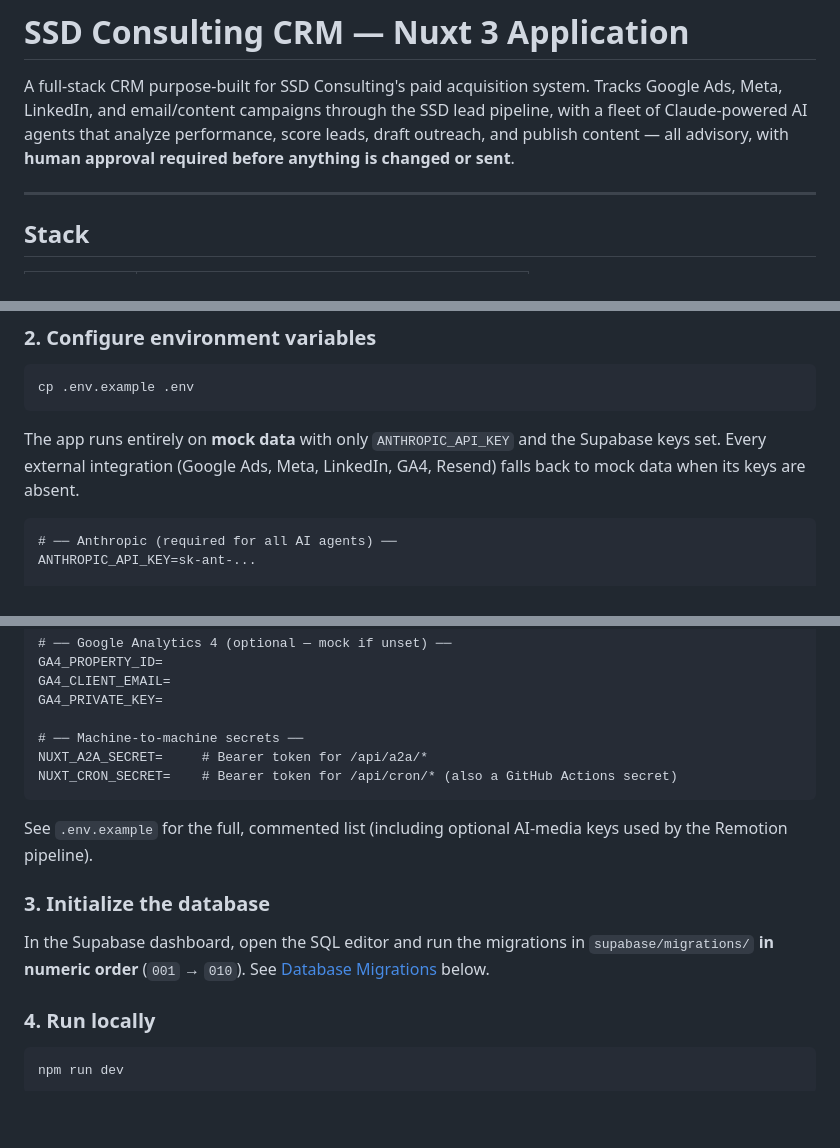
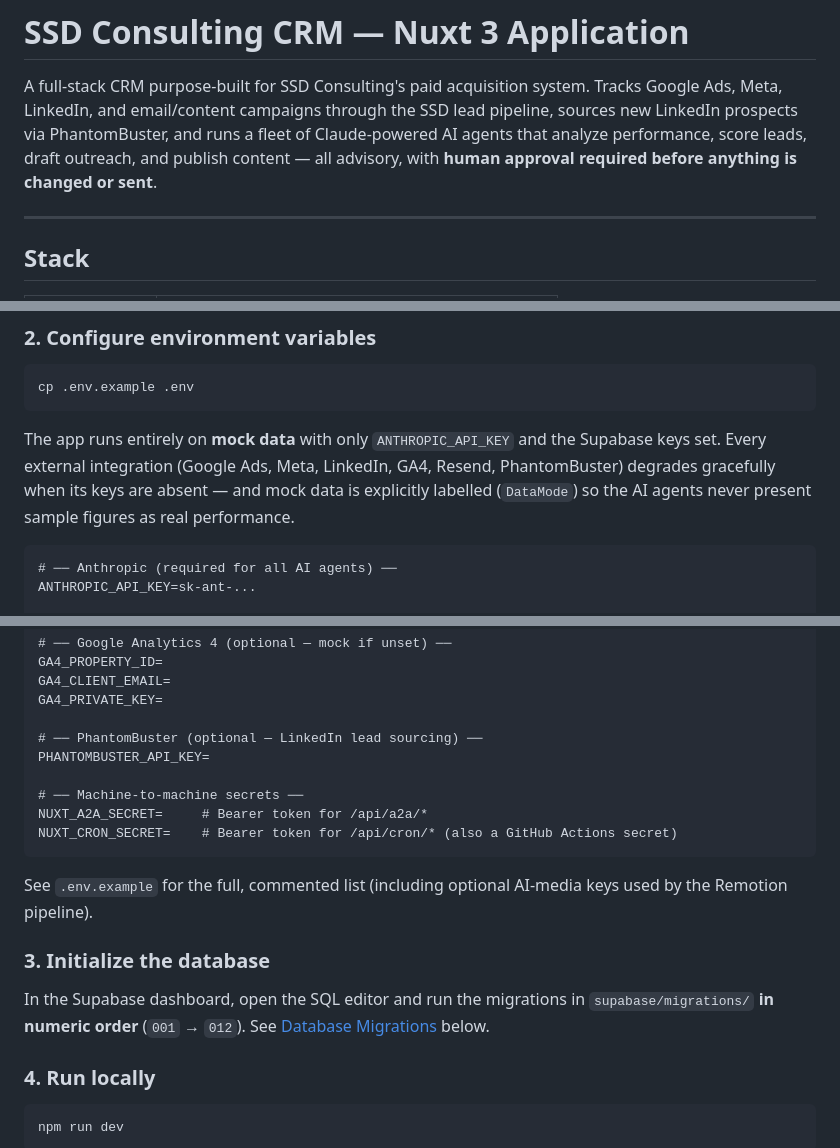
Before and after one commit to mdixon47/ssd-crm, a Markdown page: README.md, 3 parts joined by grey strips. Drawn GitHub-style; blank space fills up the shorter version.

````diff
--- a/README.md
+++ b/README.md
@@ -2,9 +2,10 @@
 
 A full-stack CRM purpose-built for SSD Consulting's paid acquisition system.
 Tracks Google Ads, Meta, LinkedIn, and email/content campaigns through the SSD lead
-pipeline, with a fleet of Claude-powered AI agents that analyze performance, score
-leads, draft outreach, and publish content — all advisory, with **human approval
-required before anything is changed or sent**.
+pipeline, sources new LinkedIn prospects via PhantomBuster, and runs a fleet of
+Claude-powered AI agents that analyze performance, score leads, draft outreach, and
+publish content — all advisory, with **human approval required before anything is
+changed or sent**.
 
 ---
 
@@ -48,8 +50,10 @@ cp .env.example .env
 ```
 
 The app runs entirely on **mock data** with only `ANTHROPIC_API_KEY` and the Supabase
-keys set. Every external integration (Google Ads, Meta, LinkedIn, GA4, Resend) falls
-back to mock data when its keys are absent.
+keys set. Every external integration (Google Ads, Meta, LinkedIn, GA4, Resend,
+PhantomBuster) degrades gracefully when its keys are absent — and mock data is
+explicitly labelled (`DataMode`) so the AI agents never present sample figures as
+real performance.
 
 ```
 # ── Anthropic (required for all AI agents) ──
@@ -88,6 +92,9 @@ GA4_PROPERTY_ID=
 GA4_CLIENT_EMAIL=
 GA4_PRIVATE_KEY=
 
+# ── PhantomBuster (optional — LinkedIn lead sourcing) ──
+PHANTOMBUSTER_API_KEY=
+
 # ── Machine-to-machine secrets ──
 NUXT_A2A_SECRET=     # Bearer token for /api/a2a/*
 NUXT_CRON_SECRET=    # Bearer token for /api/cron/* (also a GitHub Actions secret)
@@ -99,7 +106,7 @@ by the Remotion pipeline).
 ### 3. Initialize the database
 
 In the Supabase dashboard, open the SQL editor and run the migrations in
-`supabase/migrations/` **in numeric order** (`001` → `010`). See
+`supabase/migrations/` **in numeric order** (`001` → `012`). See
 [Database Migrations](#database-migrations) below.
 
 ### 4. Run locally
````
Also changed, not shown: other parts of README.md (+41 -7 lines).
